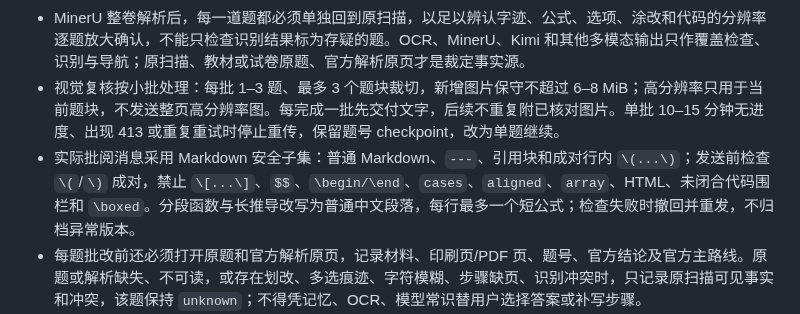
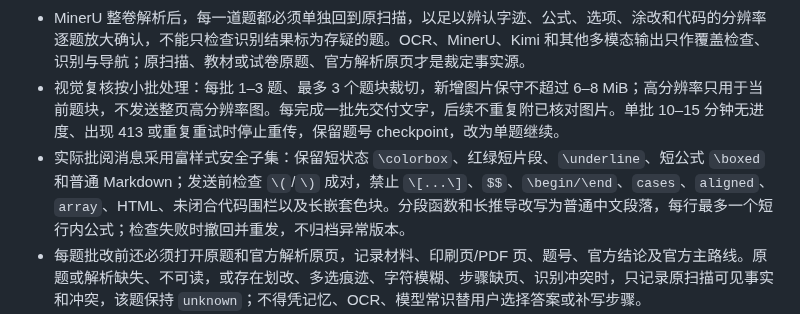
Before and after one commit to Evan-Joseph/math2-flashcards, a Markdown page: AGENTS.md, the part around the change. GitHub-like rendering.

Commit message:
批阅: 恢复数学富样式安全子集

```diff
--- a/AGENTS.md
+++ b/AGENTS.md
@@ -52,7 +52,7 @@
 - 扫描作答先用 MinerU Precision API 对整卷解析，扫描件启用 OCR，并核对总页数、题号、答案和步骤是否完整覆盖。MinerU 失败时明确阻断，不能跳过整卷覆盖检查后声称批阅完成。Kimi 或其他多模态仅作可选的交叉识别，不是前置门禁；凭据缺失或服务不可用不阻断 MinerU、逐题原扫描和原题解析主流程。聊天中出现的明文 Key、Token 或其他凭据视为已暴露，不得调用或落盘。
 - MinerU 整卷解析后，每一道题都必须单独回到原扫描，以足以辨认字迹、公式、选项、涂改和代码的分辨率逐题放大确认，不能只检查识别结果标为存疑的题。OCR、MinerU、Kimi 和其他多模态输出只作覆盖检查、识别与导航；原扫描、教材或试卷原题、官方解析原页才是裁定事实源。
 - 视觉复核按小批处理：每批 1–3 题、最多 3 个题块裁切，新增图片保守不超过 6–8 MiB；高分辨率只用于当前题块，不发送整页高分辨率图。每完成一批先交付文字，后续不重复附已核对图片。单批 10–15 分钟无进度、出现 413 或重复重试时停止重传，保留题号 checkpoint，改为单题继续。
-- 实际批阅消息采用 Markdown 安全子集：普通 Markdown、`---`、引用块和成对行内 `\(...\)`；发送前检查 `\(`/`\)` 成对，禁止 `\[...\]`、`$$`、`\begin/\end`、`cases`、`aligned`、`array`、HTML、未闭合代码围栏和 `\boxed`。分段函数与长推导改写为普通中文段落，每行最多一个短公式；检查失败时撤回并重发，不归档异常版本。
+- 实际批阅消息采用富样式安全子集：保留短状态 `\colorbox`、红绿短片段、`\underline`、短公式 `\boxed` 和普通 Markdown；发送前检查 `\(`/`\)` 成对，禁止 `\[...\]`、`$$`、`\begin/\end`、`cases`、`aligned`、`array`、HTML、未闭合代码围栏以及长嵌套色块。分段函数和长推导改写为普通中文段落，每行最多一个短行内公式；检查失败时撤回并重发，不归档异常版本。
 - 每题批改前还必须打开原题和官方解析原页，记录材料、印刷页/PDF 页、题号、官方结论及官方主路线。原题或解析缺失、不可读，或存在划改、多选痕迹、字符模糊、步骤缺页、识别冲突时，只记录原扫描可见事实和冲突，该题保持 `unknown`；不得凭记忆、OCR、模型常识替用户选择答案或补写步骤。
 - 批阅第一交付物直接回复在数学线程聊天中，逐题只保留“原题、我的解答、正确解答”三项。“我的解答”必须依据 MinerU 整卷识别和逐题原扫描核验忠实转录，保留用户实际书写的顺序、命名、符号和涂改，不用扫描裁切图代替转录。影响得分的问题在原解答对应位置用红色标注，并可用紧邻的 `> **问题**：`短注释说明；正确解答以用户原解答为底稿，只修改影响得分的部分，原来正确内容保持黑色，修正内容用绿色标出。用户答案正确时省略“正确解答”；不影响得分的书写差异不指出，不附加总评、订正要求或学习建议。严格遵循根目录 [10_聊天批阅Markdown样式规范.md](../10_聊天批阅Markdown样式规范.md)：题间使用 `---`，题号同行显示有文字的“正确/需修正/待核”徽标；只使用已验证的行内 `\(...\)` 和颜色命令，绝不使用 HTML、`\[...\]`、`$$...$$`、`aligned`、`array` 或其他块公式环境。多步推导拆成普通 Markdown 段落，每行公式各用一个行内公式。
 - 第一版讲解必须复现官方解析的主路线、关键等式和结论。替代方法只在用户要求或确有助于解释缺口时后置并标明“替代路线”，不得冒充官方解析。没有官方解析原页的模型自拟题不得用于正式判定讲次合格或不合格。
```
